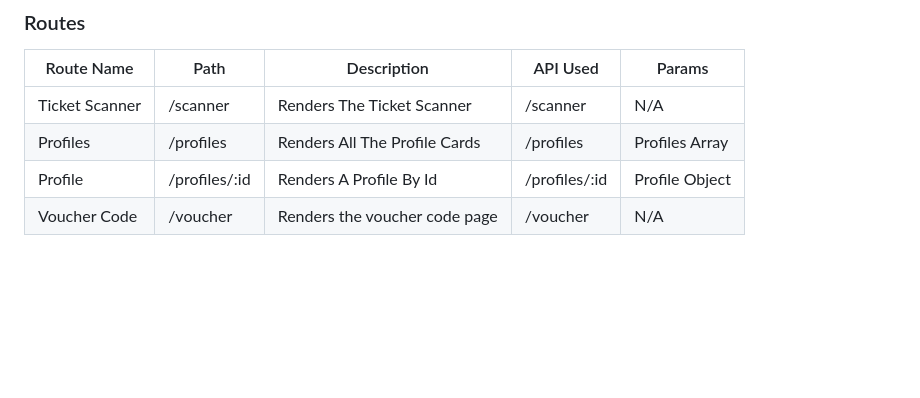
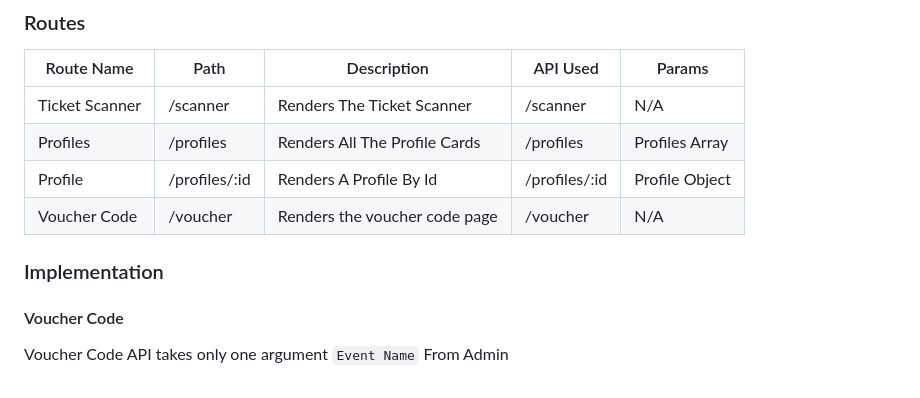
Before and after one commit to mourad132/alphagroup, a Markdown page: README.md, the part around the change. Rendered like a GitHub page; blank space fills up the shorter version.

```diff
--- a/README.md
+++ b/README.md
@@ -190,3 +190,7 @@ The Event Page now renders all the users that have purchased the event tickets,
 | Profiles | /profiles | Renders All The Profile Cards | /profiles | Profiles Array |
 | Profile | /profiles/:id | Renders A Profile By Id | /profiles/:id | Profile Object
 | Voucher Code | /voucher | Renders the voucher code page | /voucher | N/A
+
+### Implementation
+#### Voucher Code
+Voucher Code API takes only one argument `Event Name` From Admin
```
